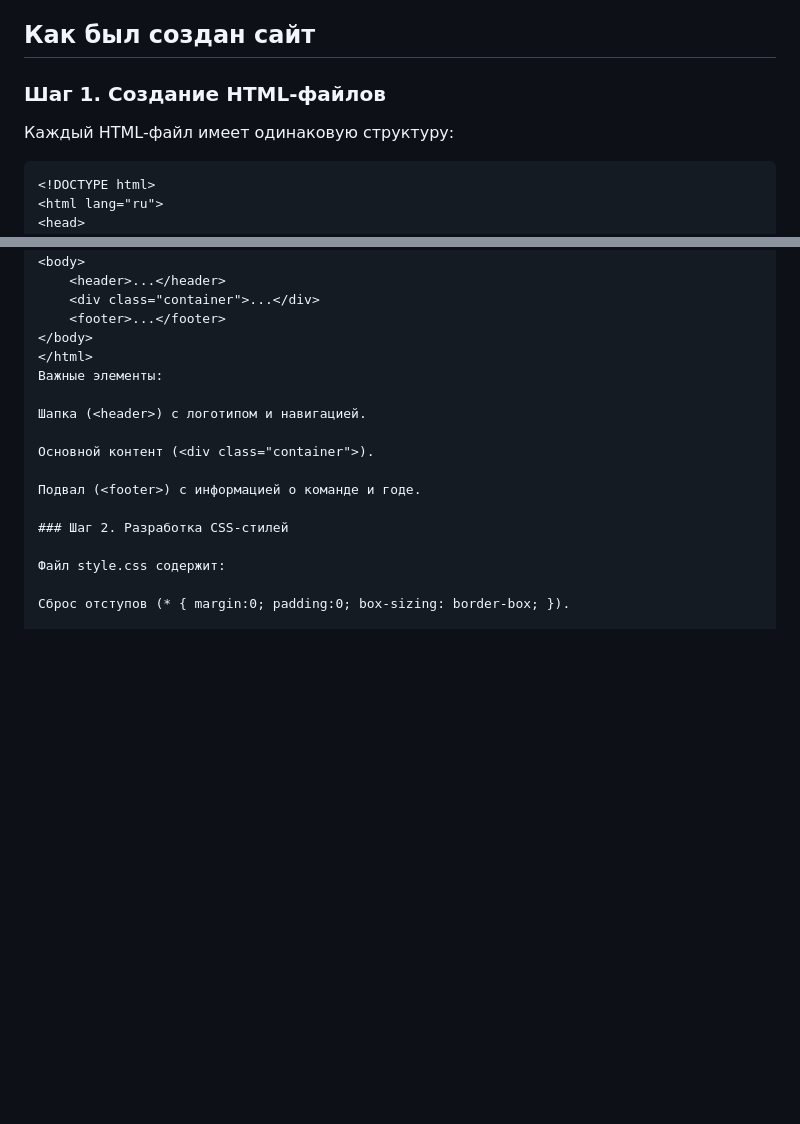
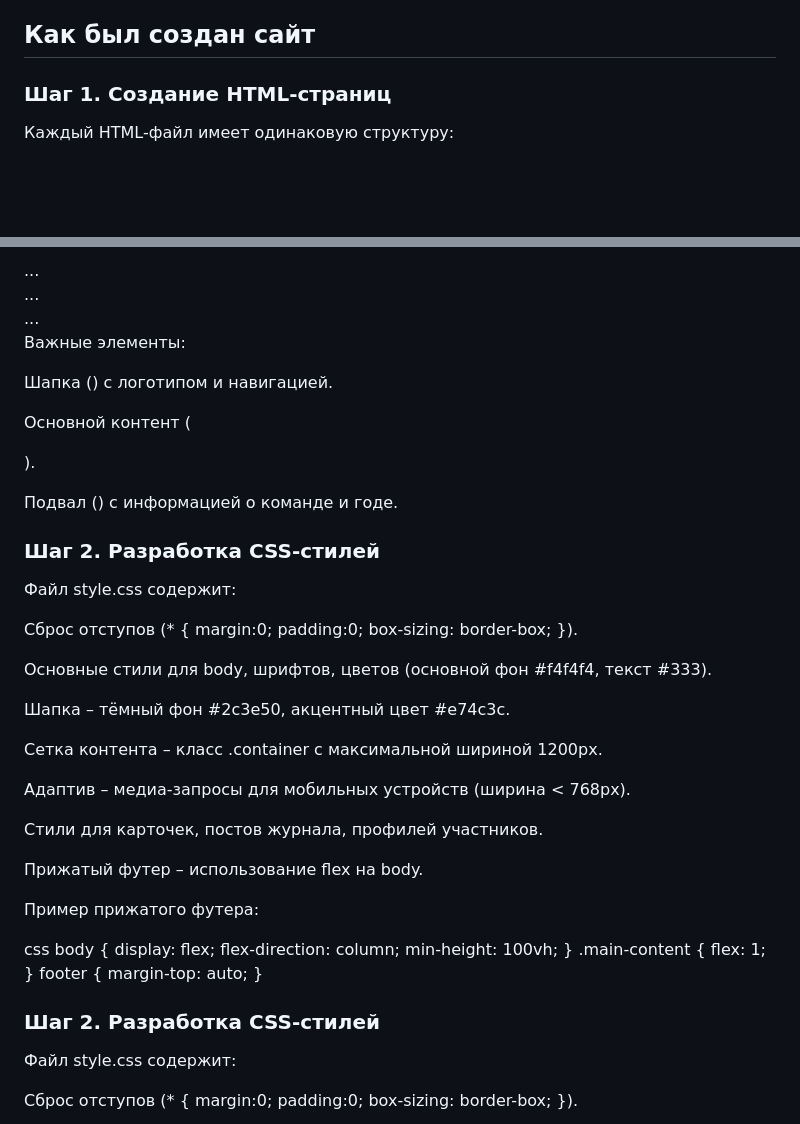
Before and after one commit to 2jyy697c4b-collab/practice_2026_253-331, a Markdown page: docs/practice_documentation_about_website.md, 2 parts joined by grey strips. Rendered like a GitHub page; blank space fills up the shorter version.

Commit message:
Изменение в документации markdown

````diff
--- a/docs/practice_documentation_about_website.md
+++ b/docs/practice_documentation_about_website.md
@@ -42,11 +42,11 @@ website/
 
 ## Как был создан сайт
 
-### Шаг 1. Создание HTML-файлов
+### Шаг 1. Создание HTML-страниц
+
 
 Каждый HTML-файл имеет одинаковую структуру:
 
-```html
 <!DOCTYPE html>
 <html lang="ru">
 <head>
@@ -61,6 +60,7 @@ website/
     <footer>...</footer>
 </body>
 </html>
+
 Важные элементы:
 
 Шапка (<header>) с логотипом и навигацией.
@@ -70,6 +70,41 @@ website/
 Подвал (<footer>) с информацией о команде и годе.
 
 ### Шаг 2. Разработка CSS-стилей
+
+
+Файл style.css содержит:
+
+Сброс отступов (* { margin:0; padding:0; box-sizing: border-box; }).
+
+Основные стили для body, шрифтов, цветов (основной фон #f4f4f4, текст #333).
+
+Шапка – тёмный фон #2c3e50, акцентный цвет #e74c3c.
+
+Сетка контента – класс .container с максимальной шириной 1200px.
+
+Адаптив – медиа-запросы для мобильных устройств (ширина < 768px).
+
+Стили для карточек, постов журнала, профилей участников.
+
+Прижатый футер – использование flex на body.
+
+Пример прижатого футера:
+
+css
+body {
+    display: flex;
+    flex-direction: column;
+    min-height: 100vh;
+}
+.main-content {
+    flex: 1;
+}
+footer {
+    margin-top: auto;
+}
+
+### Шаг 2. Разработка CSS-стилей
+
 
 Файл style.css содержит:
 
````
Also changed, not shown: other parts of docs/practice_documentation_about_website.md (+11 -2 lines).
